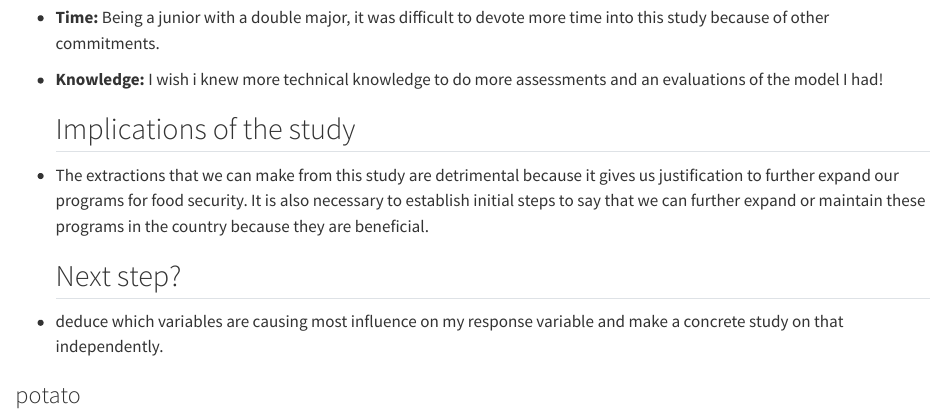
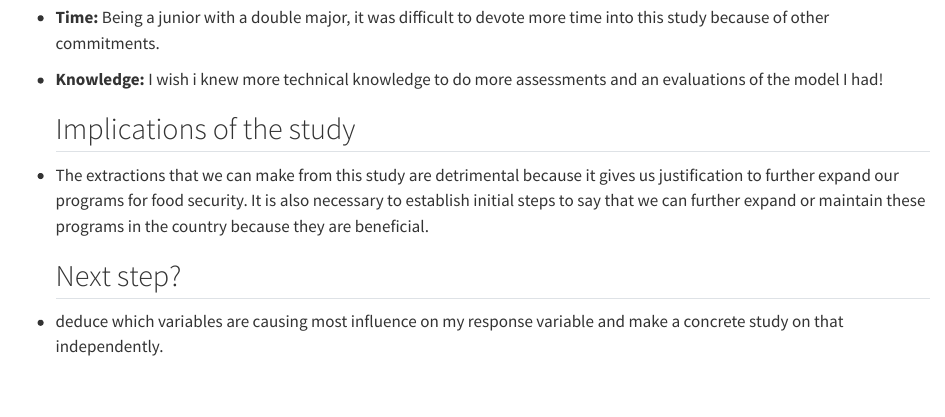
Before and after one commit to adhamrishmawi1/econ-343-final-emp-res, a Quarto document (Empircal-Research final.qmd): the page in a window 1100 px wide, from 8030 px down. Rendered offline with R 4.5, knitr and Pandoc in place of Quarto, with nearby package versions; some code elsewhere in the file could not run offline; long lines of code are wrapped.

```diff
--- a/Empircal-Research final.qmd
+++ b/Empircal-Research final.qmd
@@ -339,5 +339,3 @@
     ## Next step?
 
 -   deduce which variables are causing most influence on my response variable and make a concrete study on that independently.
-
-### potato
```
Also changed, not shown: Empircal-Research-final_files/figure-html/unnamed-chunk-2-1.png, Empircal-Research-final_files/figure-html/unnamed-chunk-3-1.png.
